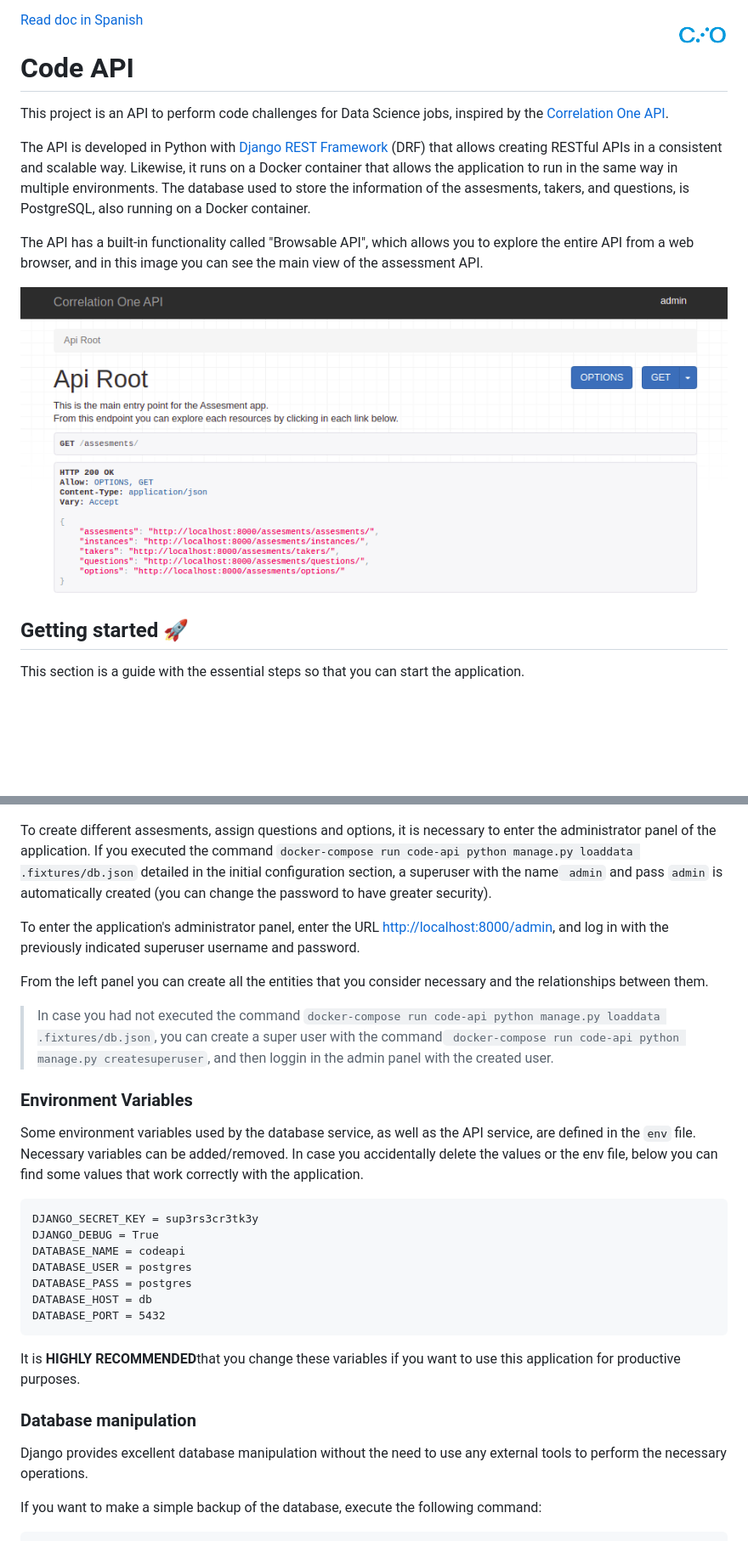
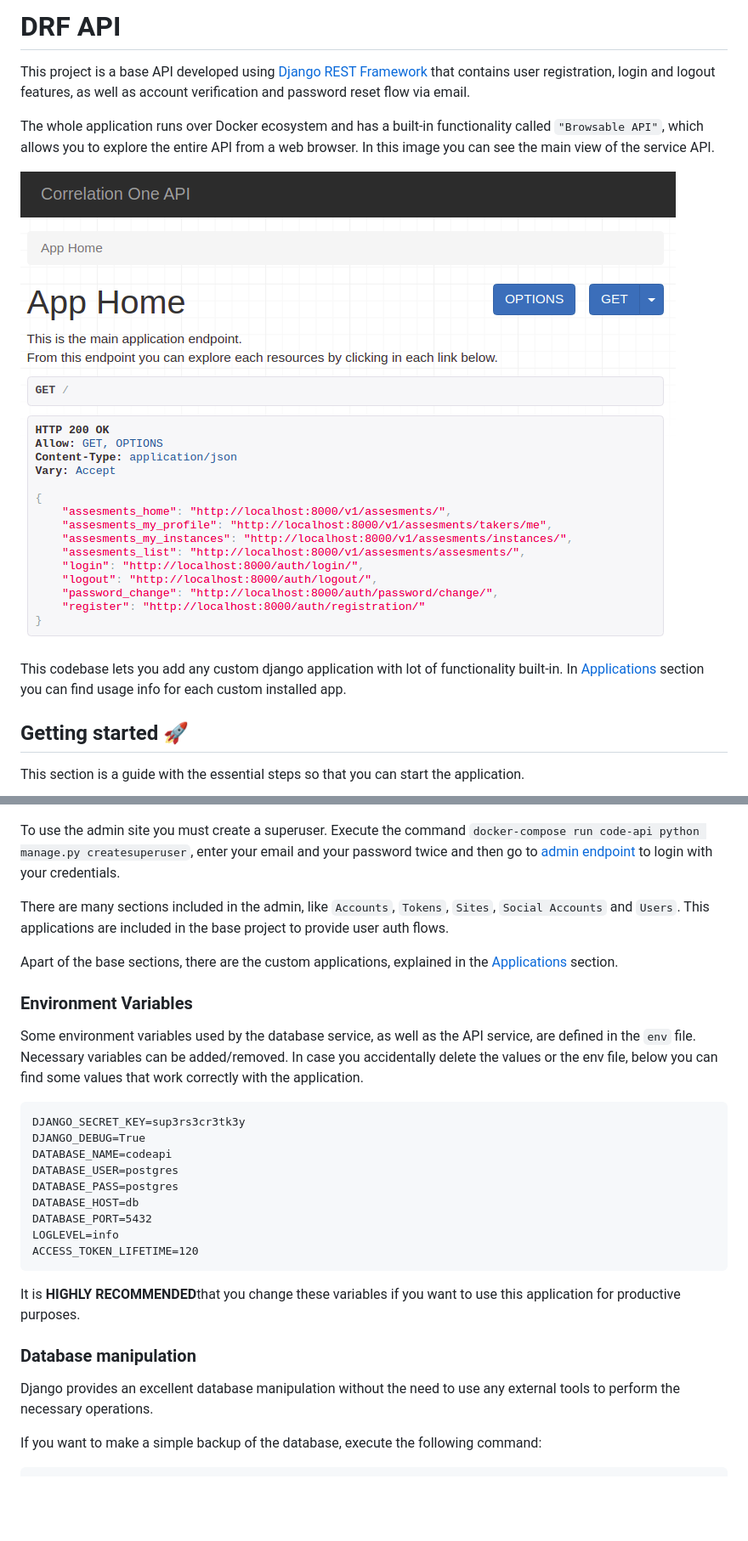
Before and after one commit to gotoiot/service-django-rest-api, a Markdown page: README.md, 2 parts joined by grey strips. Shown: that part at 85% size. GitHub-like rendering; pictures changed too: doc/screenshot-browsable-api-home.png (added); folded sections open; blank space fills up the shorter version.

````diff
--- a/README.md
+++ b/README.md
@@ -1,19 +1,13 @@
-<a href="https://www.correlation-one.com/">
-    <img src="doc/correlation-one-logo.png" alt="logo" title="Correlation One" align="right" width="60" height="60" />
-</a>
+DRF API
+=======
 
-[Read doc in Spanish](README-ES.md)
+This project is a base API developed using [Django REST Framework](https://www.django-rest-framework.org/) that contains user registration, login and logout features, as well as account verification and password reset flow via email.
 
-Code API
-========
+The whole application runs over Docker ecosystem and has a built-in functionality called `"Browsable API"`, which allows you to explore the entire API from a web browser. In this image you can see the main view of the service API.
 
-This project is an API to perform code challenges for Data Science jobs, inspired by the [Correlation One API](https://quiz.correlation-one.com/test/data-scientist).
+![screenshot-browsable-api](doc/screenshot-browsable-api-home.png)
 
-The API is developed in Python with [Django REST Framework](https://www.django-rest-framework.org/) (DRF) that allows creating RESTful APIs in a consistent and scalable way. Likewise, it runs on a Docker container that allows the application to run in the same way in multiple environments. The database used to store the information of the assesments, takers, and questions, is PostgreSQL, also running on a Docker container.
-
-The API has a built-in functionality called "Browsable API", which allows you to explore the entire API from a web browser, and in this image you can see the main view of the assessment API.
-
-![screenshot-browsable-api](doc/screenshot-browsable-api.png)
+This codebase lets you add any custom django application with lot of functionality built-in. In [Applications](#applications) section you can find usage info for each custom installed app.
 
 ## Getting started 🚀
 
@@ -135,33 +135,33 @@ The API service has an integrated administration panel that allows you to perfor
 
 ![screenshot-admin-panel](doc/screenshot-admin-panel.png)
 
-To create different assesments, assign questions and options, it is necessary to enter the administrator panel of the application. If you executed the command `docker-compose run code-api python manage.py loaddata .fixtures/db.json` detailed in the initial configuration section, a superuser with the name` admin` and pass `admin` is automatically created (you can change the password to have greater security).
+To use the admin site you must create a superuser. Execute the command `docker-compose run code-api python manage.py createsuperuser`, enter your email and your password twice and then go to [admin endpoint](http://localhost:8000/admin) to login with your credentials.
 
-To enter the application's administrator panel, enter the URL [http://localhost:8000/admin](http://localhost:8000/admin), and log in with the previously indicated superuser username and password.
+There are many sections included in the admin, like `Accounts`, `Tokens`, `Sites`, `Social Accounts` and `Users`. This applications are included in the base project to provide user auth flows.
 
-From the left panel you can create all the entities that you consider necessary and the relationships between them.
-
-> In case you had not executed the command `docker-compose run code-api python manage.py loaddata .fixtures/db.json`, you can create a super user with the command` docker-compose run code-api python manage.py createsuperuser`, and then loggin in the admin panel with the created user.
+Apart of the base sections, there are the custom applications, explained in the [Applications](#applications) section.
 
 ### Environment Variables
 
 Some environment variables used by the database service, as well as the API service, are defined in the `env` file. Necessary variables can be added/removed. In case you accidentally delete the values or the env file, below you can find some values that work correctly with the application.
 
 ```
-DJANGO_SECRET_KEY = sup3rs3cr3tk3y
-DJANGO_DEBUG = True
-DATABASE_NAME = codeapi
-DATABASE_USER = postgres
-DATABASE_PASS = postgres
-DATABASE_HOST = db
-DATABASE_PORT = 5432
+DJANGO_SECRET_KEY=sup3rs3cr3tk3y
+DJANGO_DEBUG=True
+DATABASE_NAME=codeapi
+DATABASE_USER=postgres
+DATABASE_PASS=postgres
+DATABASE_HOST=db
+DATABASE_PORT=5432
+LOGLEVEL=info
+ACCESS_TOKEN_LIFETIME=120
 ```
 
 It is **HIGHLY RECOMMENDED**that you change these variables if you want to use this application for productive purposes.
 
 ### Database manipulation
 
-Django provides excellent database manipulation without the need to use any external tools to perform the necessary operations.
+Django provides an excellent database manipulation without the need to use any external tools to perform the necessary operations.
 
 If you want to make a simple backup of the database, execute the following command:
 
````
Also changed, not shown: other parts of README.md (+138 -81 lines), CHANGELOG.md (added, +18 -0 lines), 2 other files.
